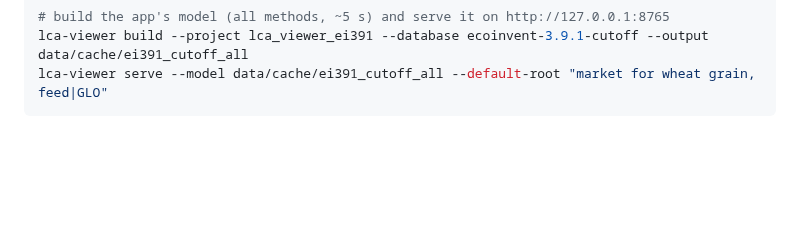
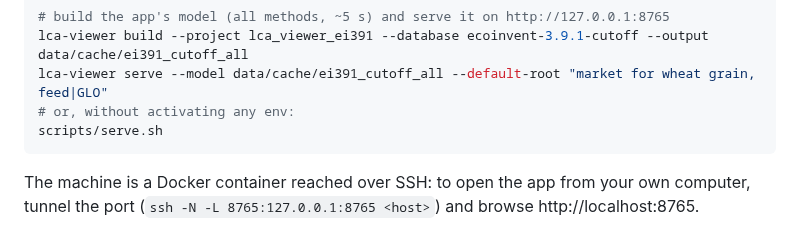
Before and after one commit to Phurga/lca_explorer, a Markdown page: docs/environment.md, the part around the change. Drawn GitHub-style; blank space fills up the shorter version.

````diff
--- a/docs/environment.md
+++ b/docs/environment.md
@@ -24,4 +24,10 @@ python -m pytest tests -q               # unit tests on toy systems
 # build the app's model (all methods, ~5 s) and serve it on http://127.0.0.1:8765
 lca-viewer build --project lca_viewer_ei391 --database ecoinvent-3.9.1-cutoff --output data/cache/ei391_cutoff_all
 lca-viewer serve --model data/cache/ei391_cutoff_all --default-root "market for wheat grain, feed|GLO"
+# or, without activating any env:
+scripts/serve.sh
 ```
+
+The machine is a Docker container reached over SSH: to open the app from
+your own computer, tunnel the port (`ssh -N -L 8765:127.0.0.1:8765 <host>`)
+and browse http://localhost:8765.
````
Also changed, not shown: docs/ui.md (+25 -0 lines), docs/img/tree-graph.png (added), 3 other files.
